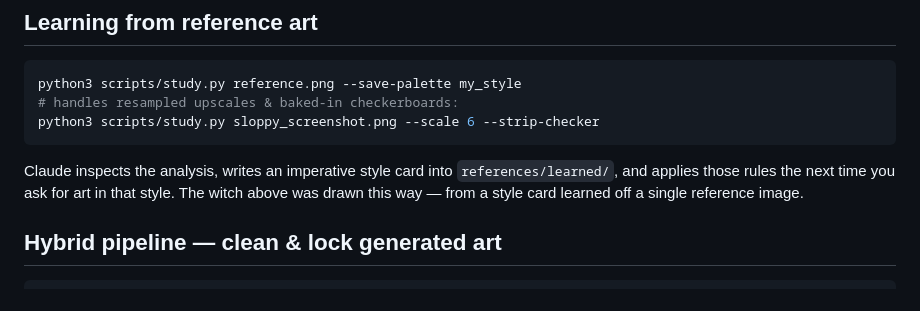
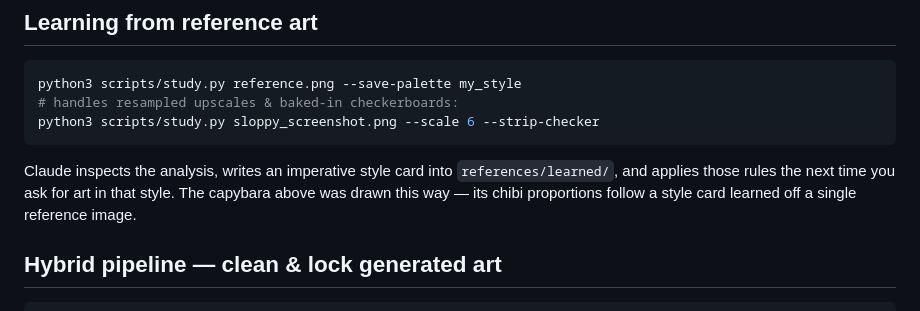
Before and after one commit to Gamezxz/pixel-art-studio, a Markdown page: README.md, the part around the change. Drawn GitHub-style.

Commit message:
README: fix prose reference to removed witch demo
Co-Authored-By: Claude Fable 5 <noreply@anthropic.com>

````diff
--- a/README.md
+++ b/README.md
@@ -101,8 +101,8 @@ python3 scripts/study.py sloppy_screenshot.png --scale 6 --strip-checker
 ```
 
 Claude inspects the analysis, writes an imperative style card into `references/learned/`,
-and applies those rules the next time you ask for art in that style. The witch above was
-drawn this way — from a style card learned off a single reference image.
+and applies those rules the next time you ask for art in that style. The capybara above was
+drawn this way — its chibi proportions follow a style card learned off a single reference image.
 
 ## Hybrid pipeline — clean & lock generated art
 
````
